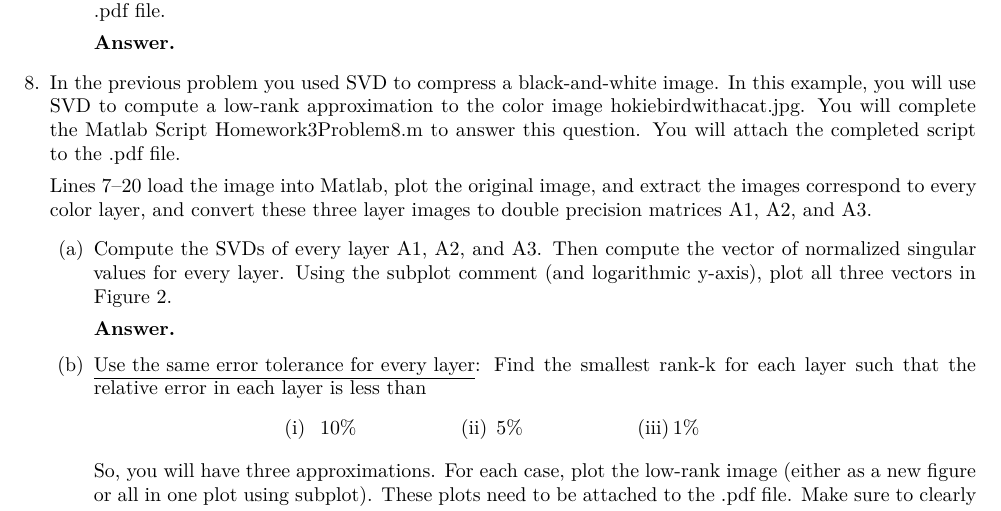
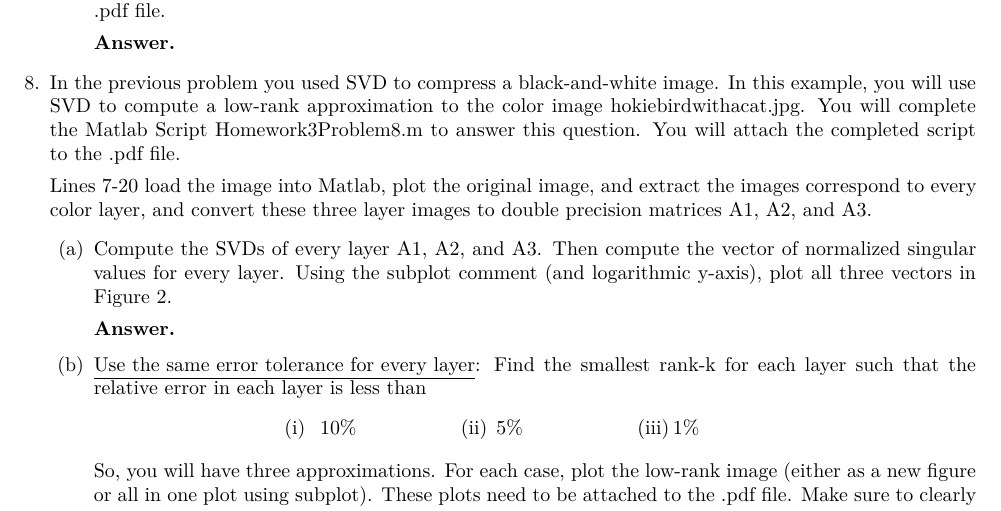
Before and after one commit to alexander-novo/MATH5424-HW3, a LaTeX problem sheet (HW3.tex): part of page 3 of 4, cut so that both start at the same text. Compiled offline with XeLaTeX.

Commit message:
Fixed a hyphen

```diff
--- a/HW3.tex
+++ b/HW3.tex
@@ -232,7 +232,7 @@
 	      % 8
 	\item In the previous problem you used SVD to compress a black-and-white image. In this example, you will use SVD to compute a low-rank approximation to the color image hokiebirdwithacat.jpg. You will complete the Matlab Script Homework3Problem8.m to answer this question. You will attach the completed script to the .pdf file.
 
-	      Lines 7–20 load the image into Matlab, plot the original image, and extract the images correspond to every color layer, and convert these three layer images to double precision matrices A1, A2, and A3.
+	      Lines 7-20 load the image into Matlab, plot the original image, and extract the images correspond to every color layer, and convert these three layer images to double precision matrices A1, A2, and A3.
 	      \begin{enumerate}
 		      \item Compute the SVDs of every layer A1, A2, and A3. Then compute the vector of normalized singular values for every layer. Using the subplot comment (and logarithmic y-axis), plot all three vectors in Figure 2.
 		            \begin{answer}
```
Also changed, not shown: HW3.pdf.
